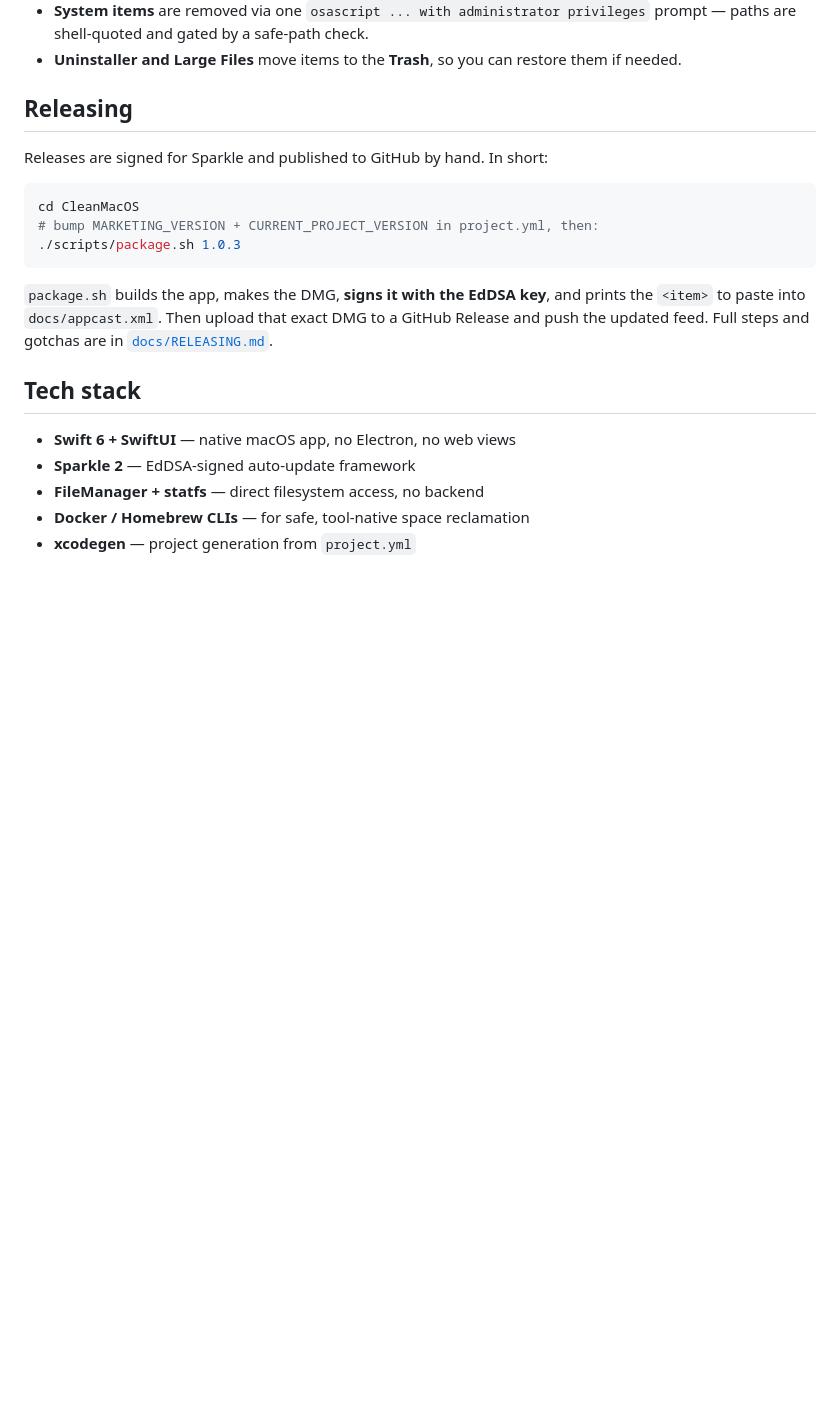
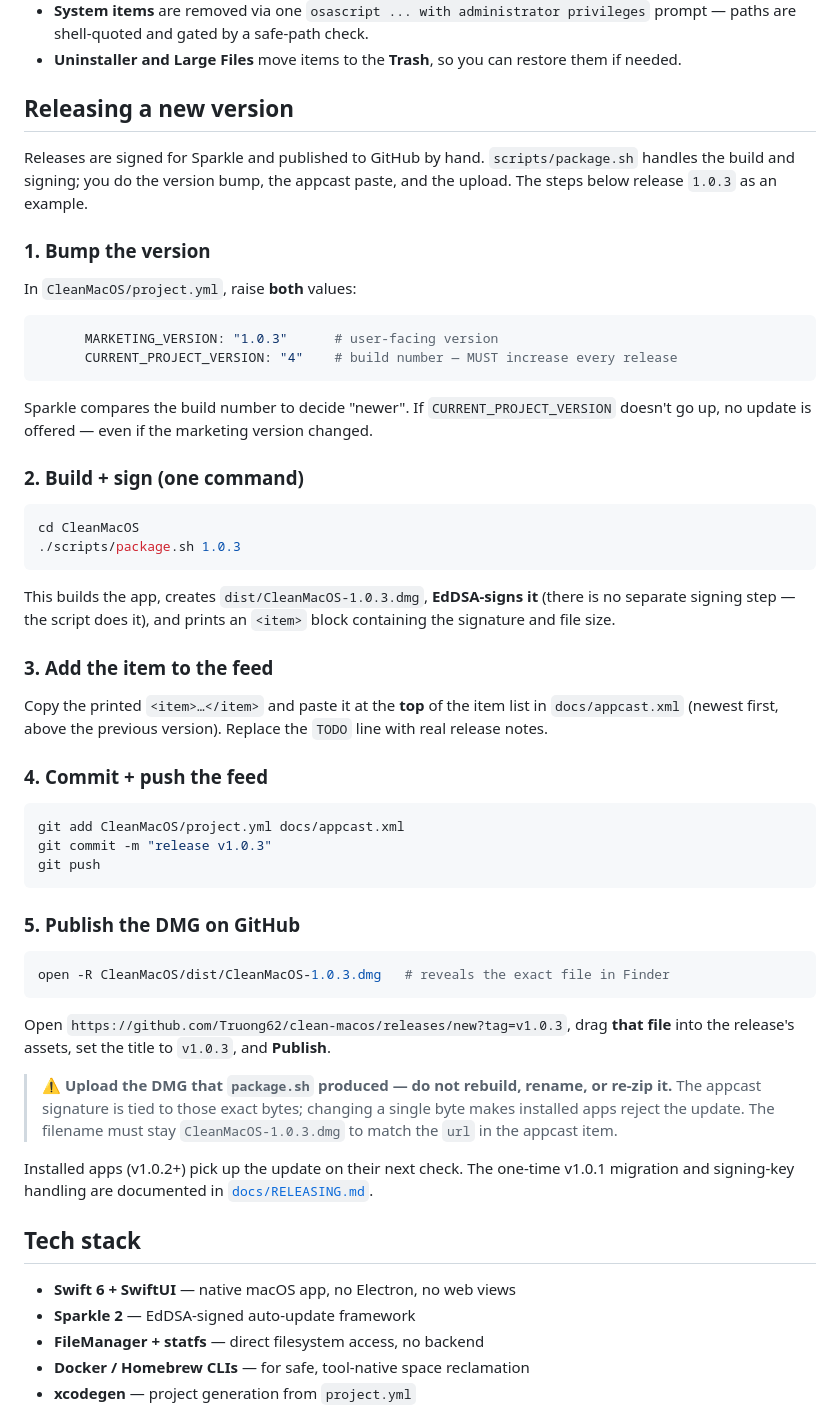
Before and after one commit to Truong62/clean-macos, a Markdown page: README.md, the part around the change. Rendered like a GitHub page; blank space fills up the shorter version.

Commit message:
docs: expand README with step-by-step release guide
Co-Authored-By: Claude Opus 4.7 (1M context) <noreply@anthropic.com>

````diff
--- a/README.md
+++ b/README.md
@@ -72,17 +72,53 @@ Or open `CleanMacOS.xcodeproj` in Xcode and hit `Cmd + R`.
 - **System items** are removed via one `osascript ... with administrator privileges` prompt — paths are shell-quoted and gated by a safe-path check.
 - **Uninstaller and Large Files** move items to the **Trash**, so you can restore them if needed.
 
-## Releasing
+## Releasing a new version
 
-Releases are signed for Sparkle and published to GitHub by hand. In short:
+Releases are signed for Sparkle and published to GitHub by hand. `scripts/package.sh` handles the build and signing; you do the version bump, the appcast paste, and the upload. The steps below release `1.0.3` as an example.
+
+### 1. Bump the version
+
+In `CleanMacOS/project.yml`, raise **both** values:
+
+```yaml
+      MARKETING_VERSION: "1.0.3"      # user-facing version
+      CURRENT_PROJECT_VERSION: "4"    # build number — MUST increase every release
+```
+
+Sparkle compares the build number to decide "newer". If `CURRENT_PROJECT_VERSION` doesn't go up, no update is offered — even if the marketing version changed.
+
+### 2. Build + sign (one command)
 
 ```bash
 cd CleanMacOS
-# bump MARKETING_VERSION + CURRENT_PROJECT_VERSION in project.yml, then:
 ./scripts/package.sh 1.0.3
 ```
 
-`package.sh` builds the app, makes the DMG, **signs it with the EdDSA key**, and prints the `<item>` to paste into `docs/appcast.xml`. Then upload that exact DMG to a GitHub Release and push the updated feed. Full steps and gotchas are in [`docs/RELEASING.md`](docs/RELEASING.md).
+This builds the app, creates `dist/CleanMacOS-1.0.3.dmg`, **EdDSA-signs it** (there is no separate signing step — the script does it), and prints an `<item>` block containing the signature and file size.
+
+### 3. Add the item to the feed
+
+Copy the printed `<item>…</item>` and paste it at the **top** of the item list in `docs/appcast.xml` (newest first, above the previous version). Replace the `TODO` line with real release notes.
+
+### 4. Commit + push the feed
+
+```bash
+git add CleanMacOS/project.yml docs/appcast.xml
+git commit -m "release v1.0.3"
+git push
+```
+
+### 5. Publish the DMG on GitHub
+
+```bash
+open -R CleanMacOS/dist/CleanMacOS-1.0.3.dmg   # reveals the exact file in Finder
+```
+
+Open `https://github.com/Truong62/clean-macos/releases/new?tag=v1.0.3`, drag **that file** into the release's assets, set the title to `v1.0.3`, and **Publish**.
+
+> ⚠️ **Upload the DMG that `package.sh` produced — do not rebuild, rename, or re-zip it.** The appcast signature is tied to those exact bytes; changing a single byte makes installed apps reject the update. The filename must stay `CleanMacOS-1.0.3.dmg` to match the `url` in the appcast item.
+
+Installed apps (v1.0.2+) pick up the update on their next check. The one-time v1.0.1 migration and signing-key handling are documented in [`docs/RELEASING.md`](docs/RELEASING.md).
 
 ## Tech stack
 
````
